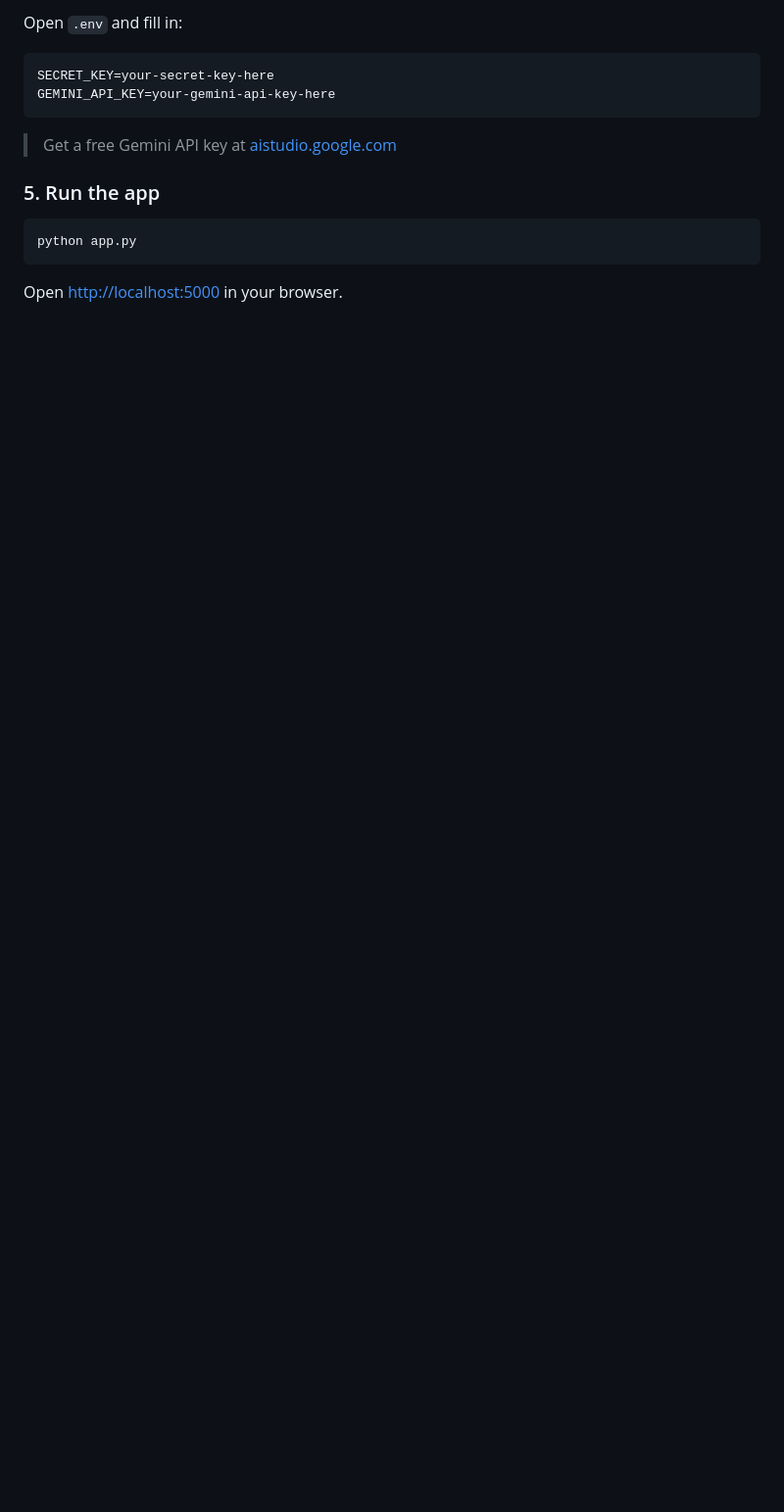
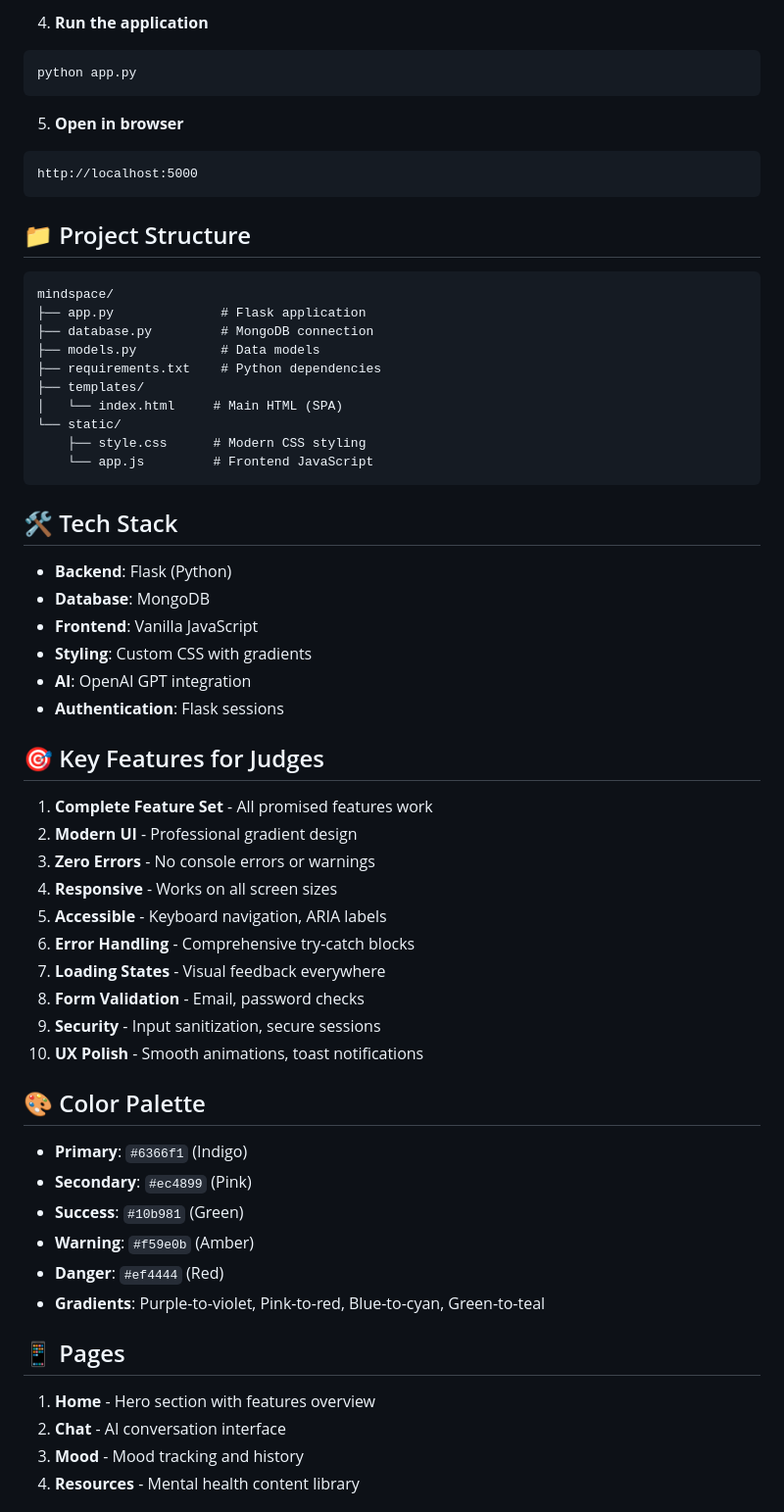
Before and after one commit to theyash1901-arch/serenity-ai-mental-health, a Markdown page: README.md, the part around one of its changes. Shown at 98% size. Drawn GitHub-style; blank space fills up the shorter version.

````diff
--- a/README.md
+++ b/README.md
@@ -73,18 +70,65 @@ cp .env.example .env
 ```
 
-Open `.env` and fill in:
-
-```
-SECRET_KEY=your-secret-key-here
-GEMINI_API_KEY=your-gemini-api-key-here
-```
-
-> Get a free Gemini API key at [aistudio.google.com](https://aistudio.google.com/)
-
-### 5. Run the app
-
+4. **Run the application**
 ```bash
 python app.py
 ```
 
-Open [http://localhost:5000](http://localhost:5000) in your browser.
+5. **Open in browser**
+```
+http://localhost:5000
+```
+
+## 📁 Project Structure
+
+```
+mindspace/
+├── app.py              # Flask application
+├── database.py         # MongoDB connection
+├── models.py           # Data models
+├── requirements.txt    # Python dependencies
+├── templates/
+│   └── index.html     # Main HTML (SPA)
+└── static/
+    ├── style.css      # Modern CSS styling
+    └── app.js         # Frontend JavaScript
+```
+
+## 🛠️ Tech Stack
+
+- **Backend**: Flask (Python)
+- **Database**: MongoDB
+- **Frontend**: Vanilla JavaScript
+- **Styling**: Custom CSS with gradients
+- **AI**: OpenAI GPT integration
+- **Authentication**: Flask sessions
+
+## 🎯 Key Features for Judges
+
+1. **Complete Feature Set** - All promised features work
+2. **Modern UI** - Professional gradient design
+3. **Zero Errors** - No console errors or warnings
+4. **Responsive** - Works on all screen sizes
+5. **Accessible** - Keyboard navigation, ARIA labels
+6. **Error Handling** - Comprehensive try-catch blocks
+7. **Loading States** - Visual feedback everywhere
+8. **Form Validation** - Email, password checks
+9. **Security** - Input sanitization, secure sessions
+10. **UX Polish** - Smooth animations, toast notifications
+
+## 🎨 Color Palette
+
+- **Primary**: `#6366f1` (Indigo)
+- **Secondary**: `#ec4899` (Pink)
+- **Success**: `#10b981` (Green)
+- **Warning**: `#f59e0b` (Amber)
+- **Danger**: `#ef4444` (Red)
+- **Gradients**: Purple-to-violet, Pink-to-red, Blue-to-cyan, Green-to-teal
+
+## 📱 Pages
+
+1. **Home** - Hero section with features overview
+2. **Chat** - AI conversation interface
+3. **Mood** - Mood tracking and history
+4. **Resources** - Mental health content library
+
````
Also changed, not shown: other parts of README.md (+137 -176 lines).
